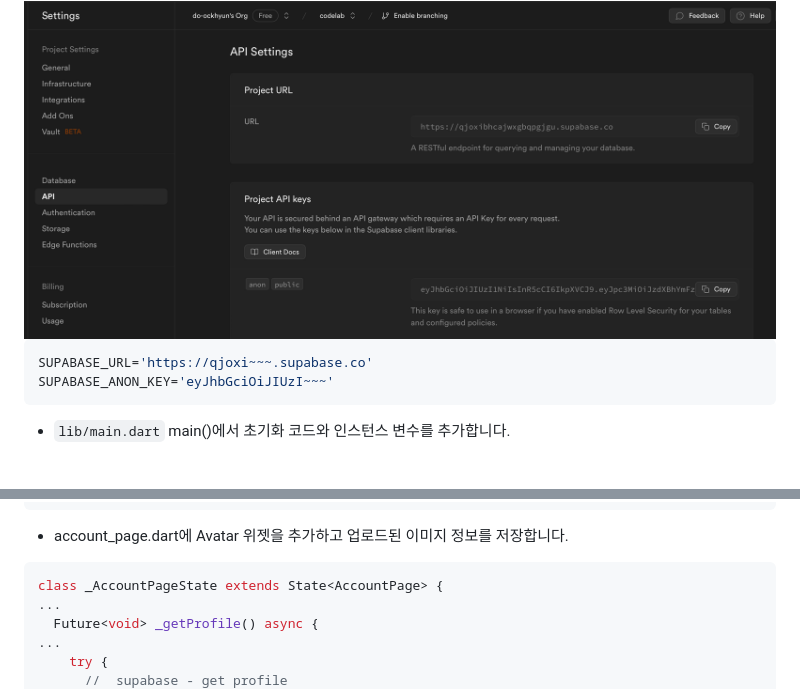
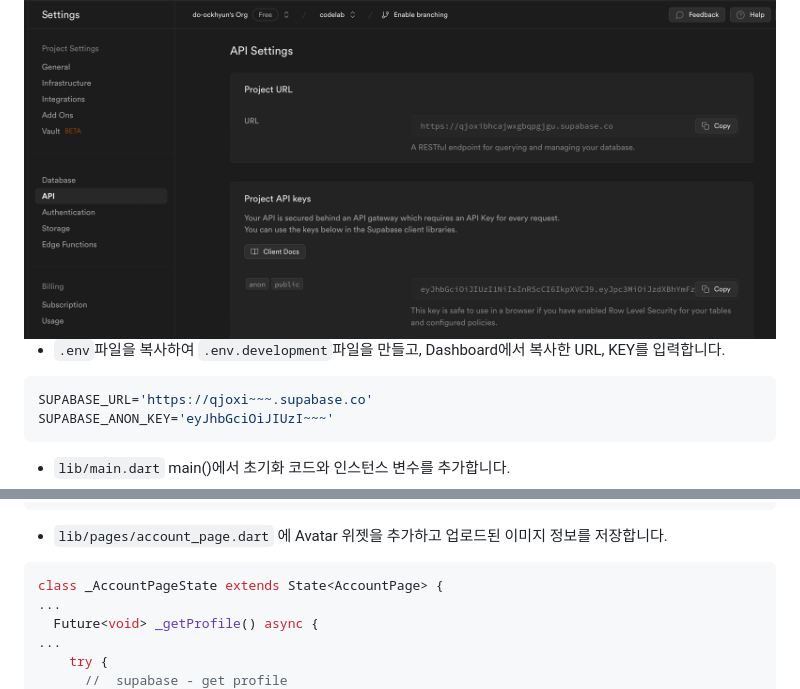
Before and after one commit to space-yireh/flutter-supabase-codelab, a Markdown page: README.md, 2 parts joined by grey strips. GitHub-like rendering; blank space fills up the shorter version.

````diff
--- a/README.md
+++ b/README.md
@@ -152,5 +152,7 @@ flutter pub add supabase_flutter
 
 <img src="./doc/code-1.png">
+
+- `.env`파일을 복사하여 `.env.development`파일을 만들고, Dashboard에서 복사한 URL, KEY를 입력합니다.
 
 ```ini
 SUPABASE_URL='https://qjoxi~~~.supabase.co'
@@ -358,7 +360,7 @@ flutter pub add image_picker
 ...
   }
 ```
-- account_page.dart에 Avatar 위젯을 추가하고 업로드된 이미지 정보를 저장합니다.
+- `lib/pages/account_page.dart` 에 Avatar 위젯을 추가하고 업로드된 이미지 정보를 저장합니다.
 ```dart
 class _AccountPageState extends State<AccountPage> {
 ...
````
Also changed, not shown: other parts of README.md (+7 -7 lines).
